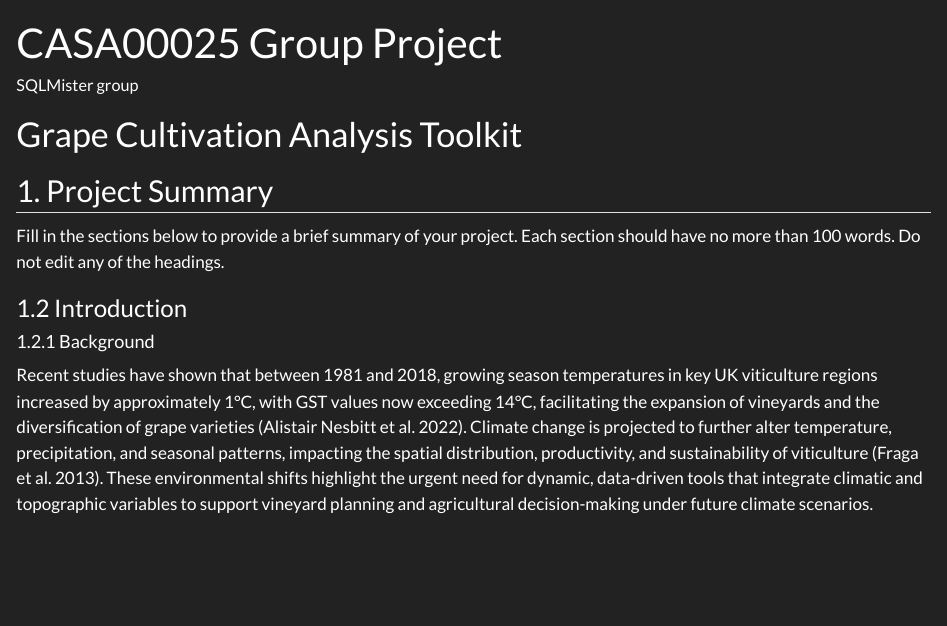
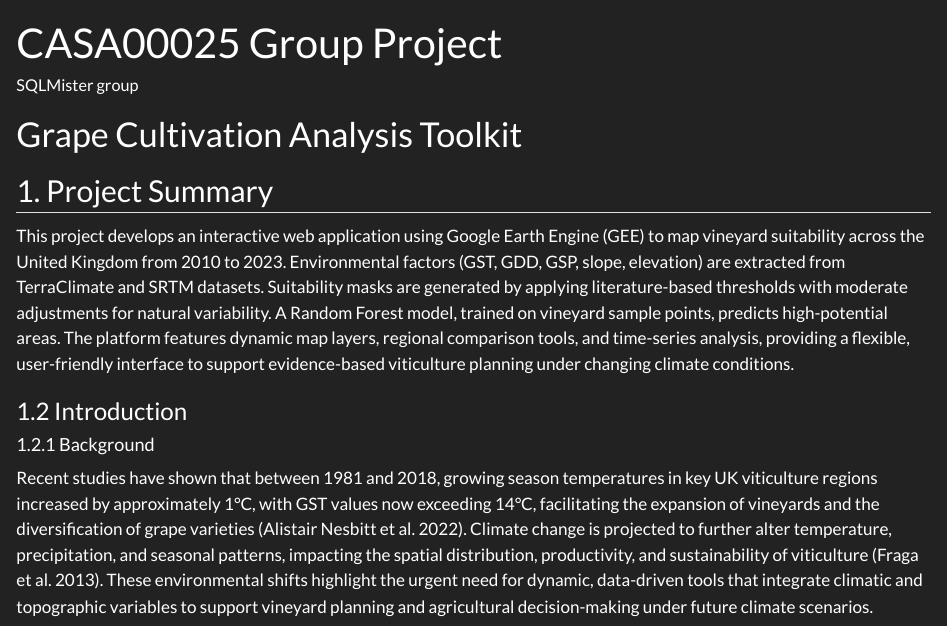
Before and after one commit to chaosun-bot/CASA0025_GroupProject-SQLMister, a Quarto document (index.qmd): the page in a window 1100 px wide, from its top. Rendered offline with R 4.5, knitr and Pandoc in place of Quarto, with nearby package versions.

Commit message:
Update index.qmd

```diff
--- a/index.qmd
+++ b/index.qmd
@@ -9,7 +9,7 @@ bibliography: references.bib
 
 ## 1. Project Summary
 
-Fill in the sections below to provide a brief summary of your project. Each section should have no more than 100 words. Do not edit any of the headings.
+This project develops an interactive web application using Google Earth Engine (GEE) to map vineyard suitability across the United Kingdom from 2010 to 2023. Environmental factors (GST, GDD, GSP, slope, elevation) are extracted from TerraClimate and SRTM datasets. Suitability masks are generated by applying literature-based thresholds with moderate adjustments for natural variability. A Random Forest model, trained on vineyard sample points, predicts high-potential areas. The platform features dynamic map layers, regional comparison tools, and time-series analysis, providing a flexible, user-friendly interface to support evidence-based viticulture planning under changing climate conditions.
 
 ### 1.2 Introduction
 
```
